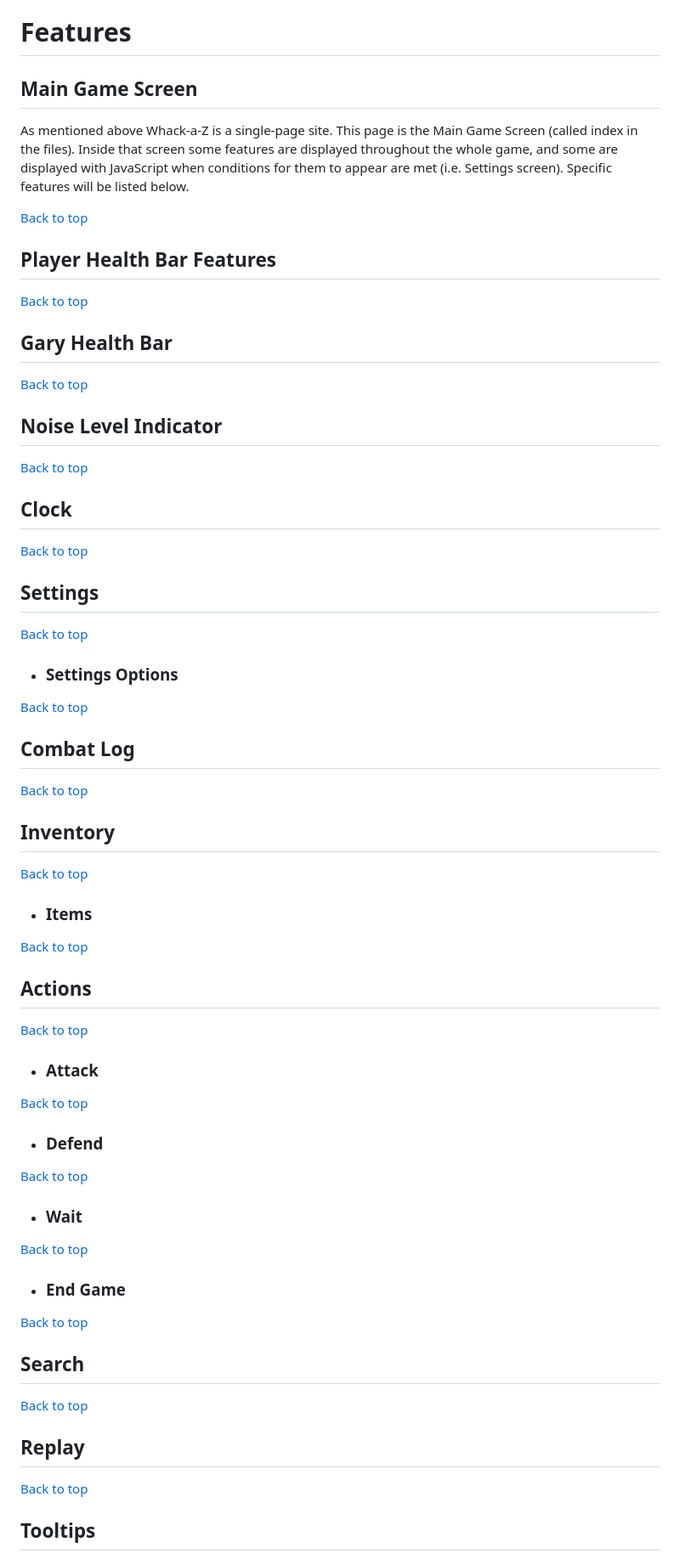
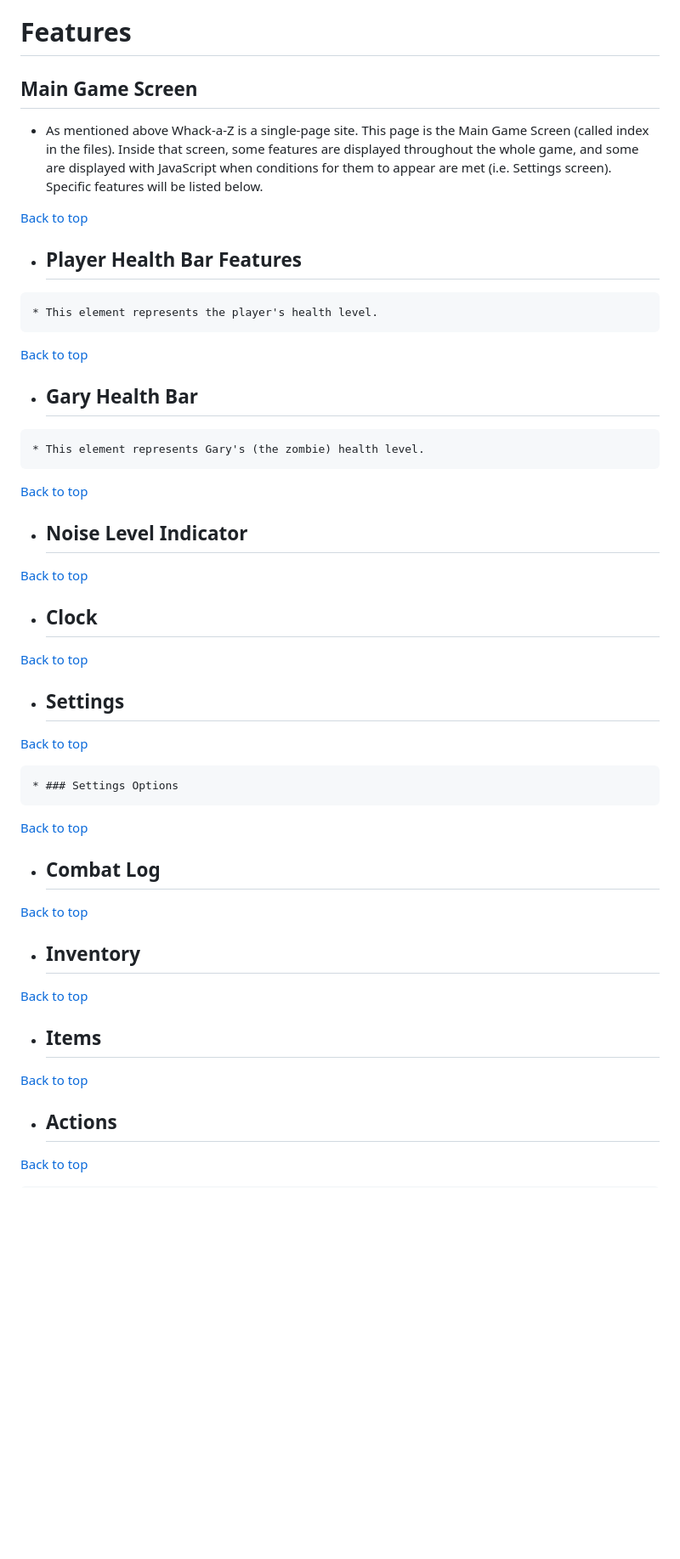
Before and after one commit to SimonCzEdu/Whack-A-Z, a Markdown page: README.md, the part around one of its changes. Shown at 85% size. Rendered like a GitHub page; blank space fills up the shorter version.

```diff
--- a/README.md
+++ b/README.md
@@ -92,75 +96,64 @@ This project is a single-page site. Hence there is no need for navigation. There
 
 # Features
 
-## Main Game Screen
+   ## Main Game Screen
 
-As mentioned above Whack-a-Z is a single-page site. This page is the Main Game Screen (called index in the files). Inside that screen some features are displayed throughout the whole game, and some are displayed with JavaScript when conditions for them to appear are met (i.e. Settings screen). Specific features will be listed below.
+   * As mentioned above Whack-a-Z is a single-page site. This page is the Main Game Screen (called index in the files). Inside that screen, some features are displayed throughout the whole game, and some are displayed with JavaScript when conditions for them to appear are met (i.e. Settings screen). Specific features will be listed below.
 
-[Back to top](<#contents>)
+   [Back to top](<#contents>)
 
-## Player Health Bar Features
 
-[Back to top](<#contents>)
+   * ## Player Health Bar Features
 
-## Gary Health Bar
+    * This element represents the player's health level.
 
-[Back to top](<#contents>)
+   [Back to top](<#contents>)
 
-## Noise Level Indicator
 
-[Back to top](<#contents>)
+   * ## Gary Health Bar
 
-## Clock
+    * This element represents Gary's (the zombie) health level.
 
-[Back to top](<#contents>)
+   [Back to top](<#contents>)
 
-## Settings
 
-[Back to top](<#contents>)
+   * ## Noise Level Indicator
 
- * ### Settings Options
+   [Back to top](<#contents>)
 
-[Back to top](<#contents>)
 
-## Combat Log
+   * ## Clock
 
-[Back to top](<#contents>)
+   [Back to top](<#contents>)
 
-## Inventory
 
-[Back to top](<#contents>)
+   * ## Settings
 
- * ### Items
+   [Back to top](<#contents>)
 
-[Back to top](<#contents>)
 
-## Actions
+    * ### Settings Options
 
-[Back to top](<#contents>)
+   [Back to top](<#contents>)
 
- * ### Attack
 
-[Back to top](<#contents>)
+   * ## Combat Log
 
- * ### Defend
+   [Back to top](<#contents>)
 
-[Back to top](<#contents>)
 
- * ### Wait
+   * ## Inventory
 
-[Back to top](<#contents>)
+   [Back to top](<#contents>)
 
- * ### End Game
 
-[Back to top](<#contents>)
+   * ## Items
 
-## Search
+   [Back to top](<#contents>)
 
-[Back to top](<#contents>)
 
-## Replay
+   * ## Actions
 
-[Back to top](<#contents>)
+   [Back to top](<#contents>)
 
-## Tooltips
 
```
Also changed, not shown: other parts of README.md (+72 -31 lines).
